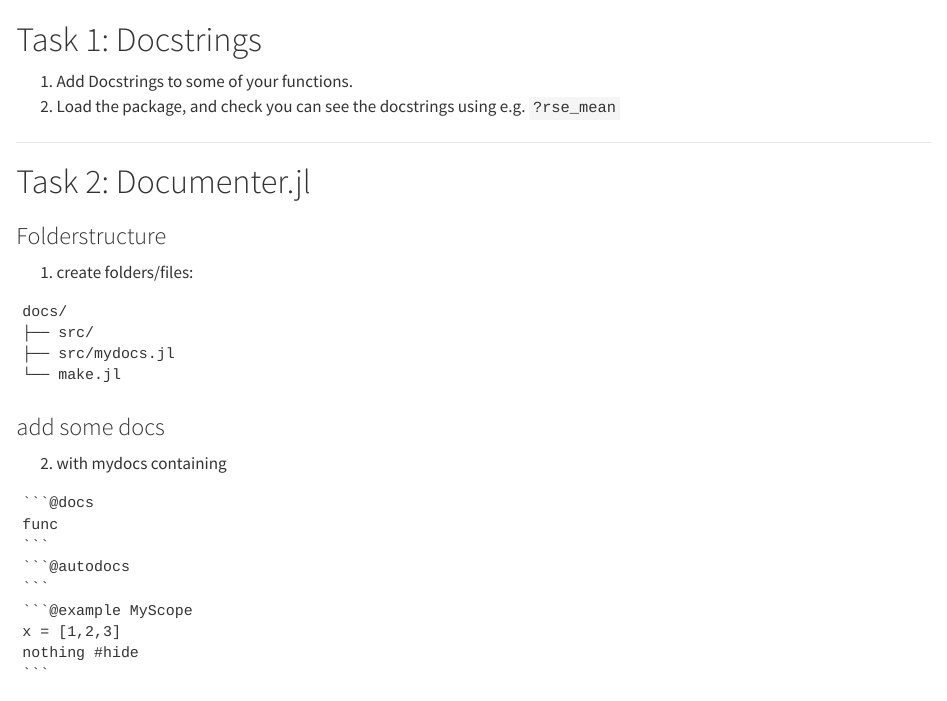
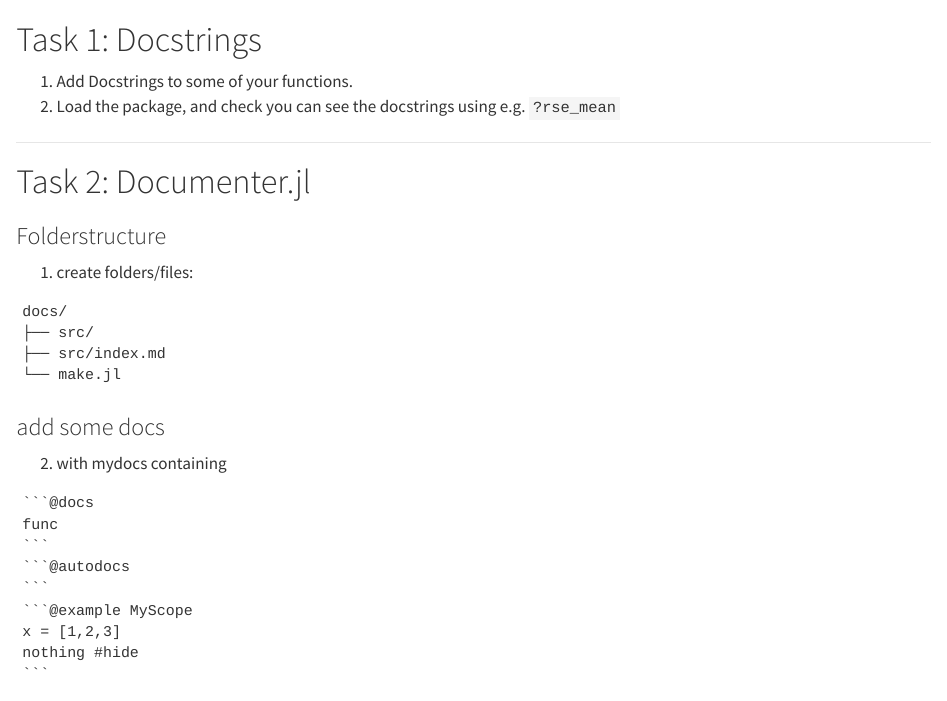
Before and after one commit to s-ccs/summerschool_simtech_2023, a Quarto document (material/3_wed/docs/tasks.qmd): the page in a window 1100 px wide, from its top. Rendered offline with R 4.5, knitr and Pandoc in place of Quarto, with nearby package versions.

Commit message:
fix index.qmd

````diff
--- a/material/3_wed/docs/tasks.qmd
+++ b/material/3_wed/docs/tasks.qmd
@@ -10,7 +10,7 @@
 ```
 docs/
 ├── src/
-├── src/mydocs.jl
+├── src/index.md
 └── make.jl
 ```
 
````
